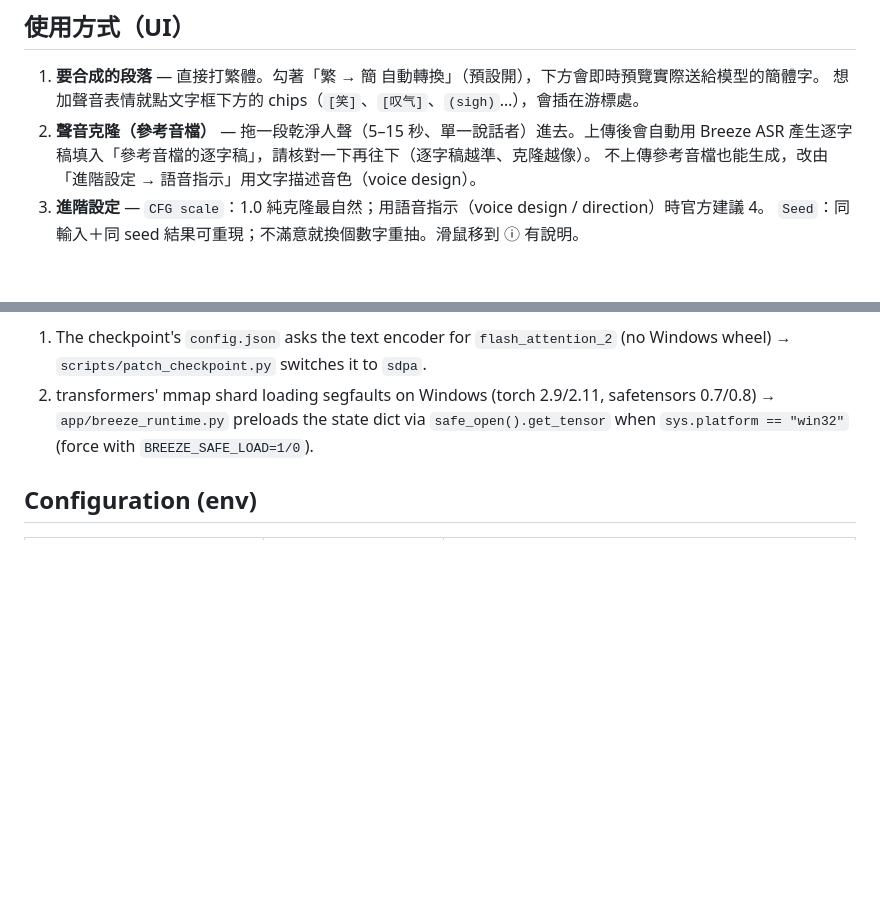
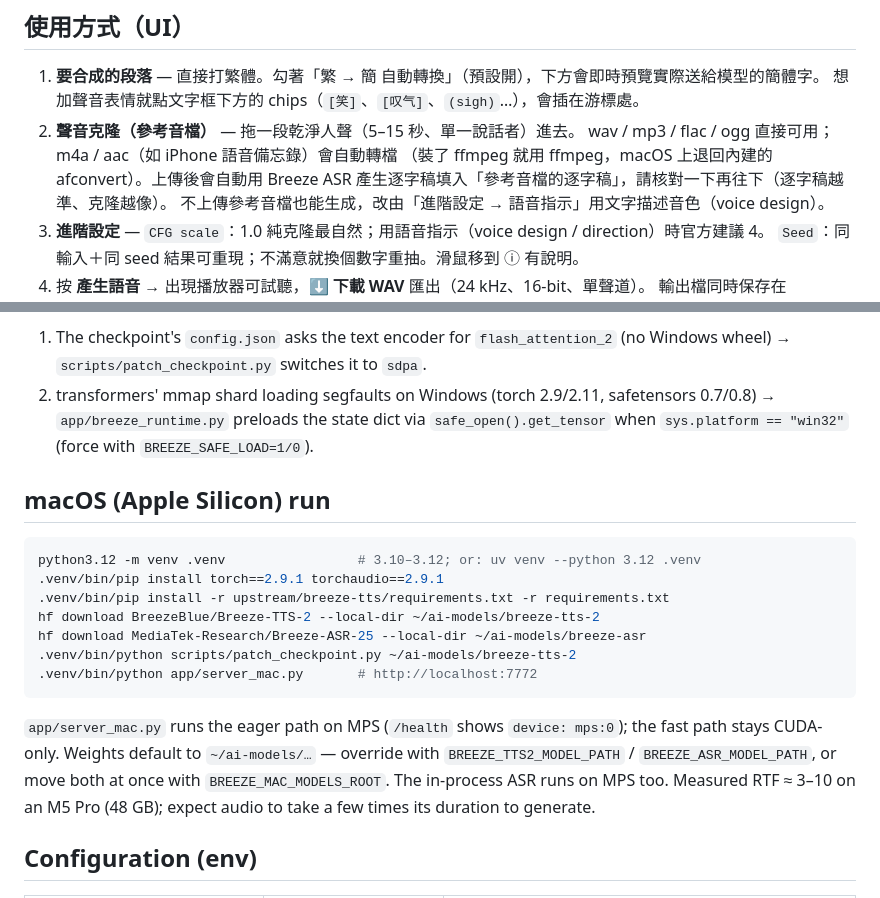
Before and after one commit to joseyarashio/breeze-tts-zhtw, a Markdown page: README.md, 2 parts joined by grey strips. Drawn GitHub-style; blank space fills up the shorter version.

Commit message:
Document the macOS run and m4a upload support

````diff
--- a/README.md
+++ b/README.md
@@ -89,7 +89,9 @@ docker logs -f breeze-tts-zhtw
 
 1. **要合成的段落** — 直接打繁體。勾著「繁 → 簡 自動轉換」（預設開），下方會即時預覽實際送給模型的簡體字。
    想加聲音表情就點文字框下方的 chips（`[笑]`、`[叹气]`、`(sigh)`…），會插在游標處。
-2. **聲音克隆（參考音檔）** — 拖一段乾淨人聲（5–15 秒、單一說話者）進去。上傳後會自動用 Breeze ASR
+2. **聲音克隆（參考音檔）** — 拖一段乾淨人聲（5–15 秒、單一說話者）進去。
+   wav / mp3 / flac / ogg 直接可用；m4a / aac（如 iPhone 語音備忘錄）會自動轉檔
+   （裝了 ffmpeg 就用 ffmpeg，macOS 上退回內建的 afconvert）。上傳後會自動用 Breeze ASR
    產生逐字稿填入「參考音檔的逐字稿」，請核對一下再往下（逐字稿越準、克隆越像）。
    不上傳參考音檔也能生成，改由「進階設定 → 語音指示」用文字描述音色（voice design）。
 3. **進階設定** — `CFG scale`：1.0 純克隆最自然；用語音指示（voice design / direction）時官方建議 4。
@@ -114,6 +116,24 @@ Two Windows-only issues are handled automatically:
 2. transformers' mmap shard loading segfaults on Windows (torch 2.9/2.11, safetensors
    0.7/0.8) → `app/breeze_runtime.py` preloads the state dict via `safe_open().get_tensor`
    when `sys.platform == "win32"` (force with `BREEZE_SAFE_LOAD=1/0`).
+
+## macOS (Apple Silicon) run
+
+```bash
+python3.12 -m venv .venv                 # 3.10–3.12; or: uv venv --python 3.12 .venv
+.venv/bin/pip install torch==2.9.1 torchaudio==2.9.1
+.venv/bin/pip install -r upstream/breeze-tts/requirements.txt -r requirements.txt
+hf download BreezeBlue/Breeze-TTS-2 --local-dir ~/ai-models/breeze-tts-2
+hf download MediaTek-Research/Breeze-ASR-25 --local-dir ~/ai-models/breeze-asr
+.venv/bin/python scripts/patch_checkpoint.py ~/ai-models/breeze-tts-2
+.venv/bin/python app/server_mac.py       # http://localhost:7772
+```
+
+`app/server_mac.py` runs the eager path on MPS (`/health` shows `device: mps:0`);
+the fast path stays CUDA-only. Weights default to `~/ai-models/…` — override with
+`BREEZE_TTS2_MODEL_PATH` / `BREEZE_ASR_MODEL_PATH`, or move both at once with
+`BREEZE_MAC_MODELS_ROOT`. The in-process ASR runs on MPS too. Measured RTF ≈ 3–10
+on an M5 Pro (48 GB); expect audio to take a few times its duration to generate.
 
 ## Configuration (env)
 
````
Also changed, not shown: CLAUDE.md (+4 -2 lines).
